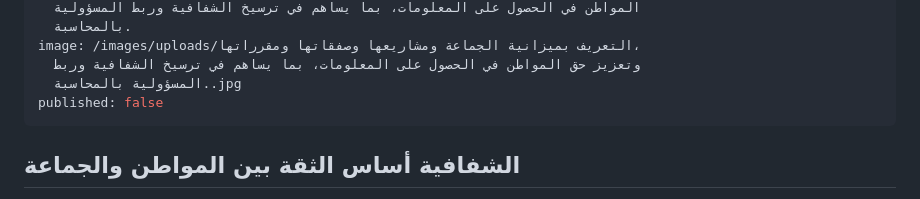
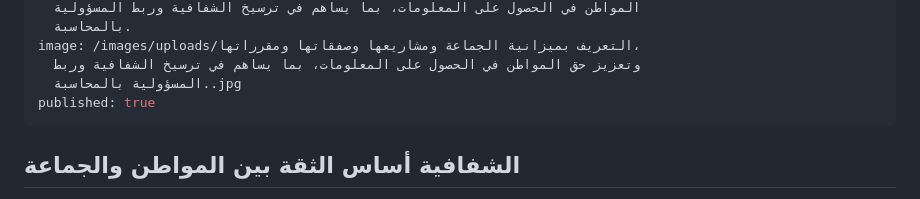
Before and after one commit to abdelalilhaloui-beep/sidi-slimane-moulay-kifan, a Markdown page: content/posts/2026-10-11-alshfafyh-walhq-fy-alhswl-ala-almalwmat.md, the part around the change. GitHub-like rendering.

Commit message:
Update content/posts/2026-10-11-alshfafyh-walhq-fy-alhswl-ala-almalwmat.md (via Pages CMS)

```diff
--- a/content/posts/2026-10-11-alshfafyh-walhq-fy-alhswl-ala-almalwmat.md
+++ b/content/posts/2026-10-11-alshfafyh-walhq-fy-alhswl-ala-almalwmat.md
@@ -8,7 +8,7 @@ summary: التعريف بميزانية الجماعة ومشاريعها وص
 image: /images/uploads/التعريف بميزانية الجماعة ومشاريعها وصفقاتها ومقرراتها،
   وتعزيز حق المواطن في الحصول على المعلومات، بما يساهم في ترسيخ الشفافية وربط
   المسؤولية بالمحاسبة..jpg
-published: false
+published: true
 ---
 ## الشفافية أساس الثقة بين المواطن والجماعة
 
```
